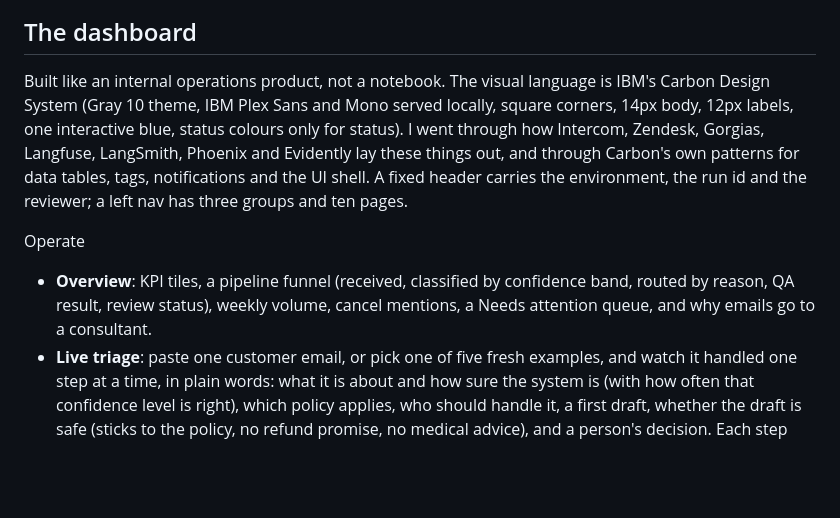
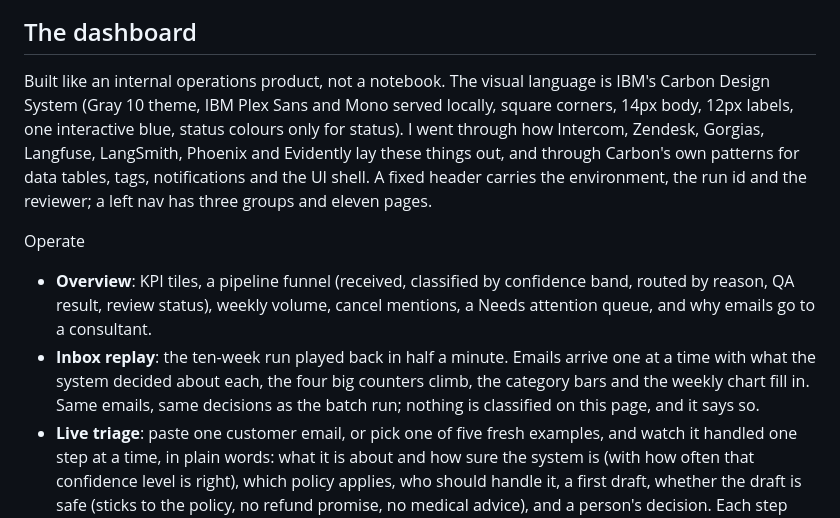
Before and after one commit to meetgajjarx07/care-triage, a Markdown page: README.md, the part around one of its changes. Rendered like a GitHub page; blank space fills up the shorter version.

```diff
--- a/README.md
+++ b/README.md
@@ -24,11 +24,12 @@ flowchart LR
 
 ## The dashboard
 
-Built like an internal operations product, not a notebook. The visual language is IBM's Carbon Design System (Gray 10 theme, IBM Plex Sans and Mono served locally, square corners, 14px body, 12px labels, one interactive blue, status colours only for status). I went through how Intercom, Zendesk, Gorgias, Langfuse, LangSmith, Phoenix and Evidently lay these things out, and through Carbon's own patterns for data tables, tags, notifications and the UI shell. A fixed header carries the environment, the run id and the reviewer; a left nav has three groups and ten pages.
+Built like an internal operations product, not a notebook. The visual language is IBM's Carbon Design System (Gray 10 theme, IBM Plex Sans and Mono served locally, square corners, 14px body, 12px labels, one interactive blue, status colours only for status). I went through how Intercom, Zendesk, Gorgias, Langfuse, LangSmith, Phoenix and Evidently lay these things out, and through Carbon's own patterns for data tables, tags, notifications and the UI shell. A fixed header carries the environment, the run id and the reviewer; a left nav has three groups and eleven pages.
 
 Operate
 
 - **Overview**: KPI tiles, a pipeline funnel (received, classified by confidence band, routed by reason, QA result, review status), weekly volume, cancel mentions, a Needs attention queue, and why emails go to a consultant.
+- **Inbox replay**: the ten-week run played back in half a minute. Emails arrive one at a time with what the system decided about each, the four big counters climb, the category bars and the weekly chart fill in. Same emails, same decisions as the batch run; nothing is classified on this page, and it says so.
 - **Live triage**: paste one customer email, or pick one of five fresh examples, and watch it handled one step at a time, in plain words: what it is about and how sure the system is (with how often that confidence level is right), which policy applies, who should handle it, a first draft, whether the draft is safe (sticks to the policy, no refund promise, no medical advice), and a person's decision. Each step fills in as it finishes. The technical view (timings, model names, probabilities, retrieval ranks, the full scorecard, sentence support) is one click away under "How it decided". Needs Ollama; the page says which model is missing instead of failing half way.
 - **Inbox**: saved views (Needs attention, QA fails, Low confidence, Consultant calls, Pending review, Reviewed), filters, one row per email with band, QA score and review status. Selecting a row shows the email, the prediction, the draft with a provenance banner, sentence-level support highlighting, a seven-check QA scorecard, and the review actions: approve, edit then approve, discard, correct the category or sentiment with a reason. Each decision appends to `out/reviews.jsonl` and raises a toast.
 - **Activity**: every review decision, who made it and when, filterable by action and reviewer, with what reviewers corrected and an export. Empty state points back to the Inbox.
```
Also changed, not shown: other parts of README.md (+13 -8 lines), CHANGELOG.md (+5 -0 lines), docs/runbook.md (+2 -1 lines), dashboard-replay.jpg (added), 8 other files.
